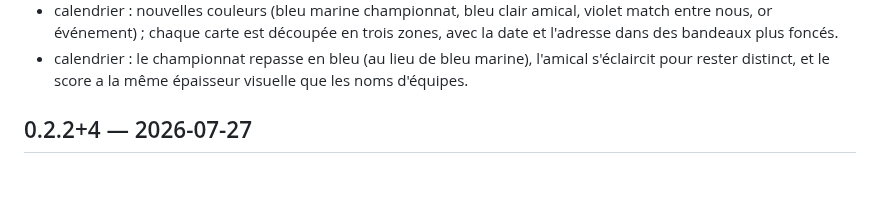
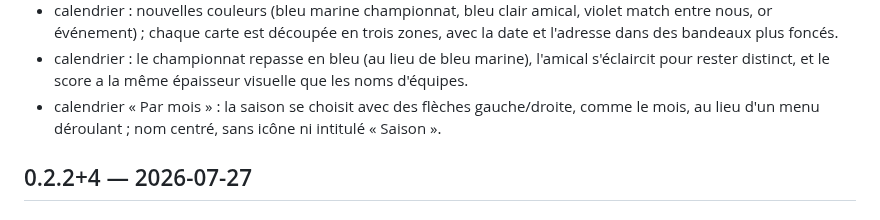
Before and after one commit to samihchaa-wq/AS-Grinta, a Markdown page: CHANGELOG.md, the part around the change. GitHub-like rendering; blank space fills up the shorter version.

Commit message:
docs(changelog): season arrows in monthly calendar
Co-Authored-By: Claude Opus 5.5 <noreply@anthropic.com>
Claude-Session: https://claude.ai/code/session_01Am9z9oNXWJ1dJambZNW6eq

```diff
--- a/CHANGELOG.md
+++ b/CHANGELOG.md
@@ -44,6 +44,9 @@ Toutes les évolutions notables de Ma Petite Grinta sont documentées ici.
 - calendrier : le championnat repasse en bleu (au lieu de bleu marine),
   l'amical s'éclaircit pour rester distinct, et le score a la même épaisseur
   visuelle que les noms d'équipes.
+- calendrier « Par mois » : la saison se choisit avec des flèches gauche/droite,
+  comme le mois, au lieu d'un menu déroulant ; nom centré, sans icône ni
+  intitulé « Saison ».
 
 ## 0.2.2+4 — 2026-07-27
 
```
